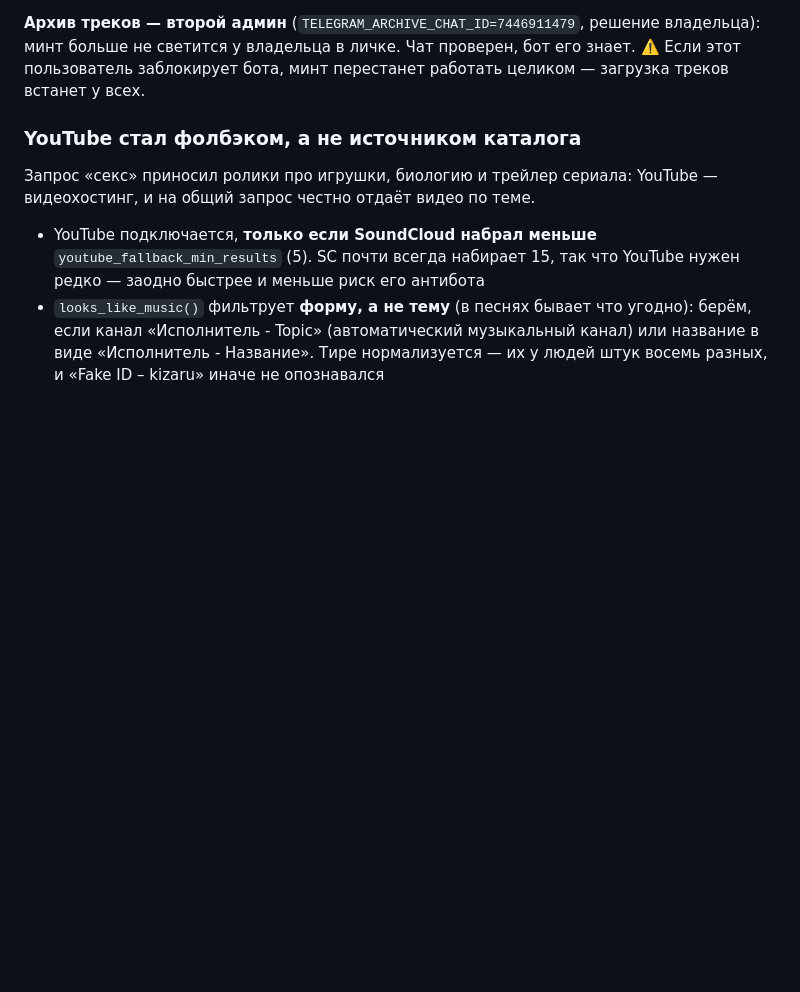
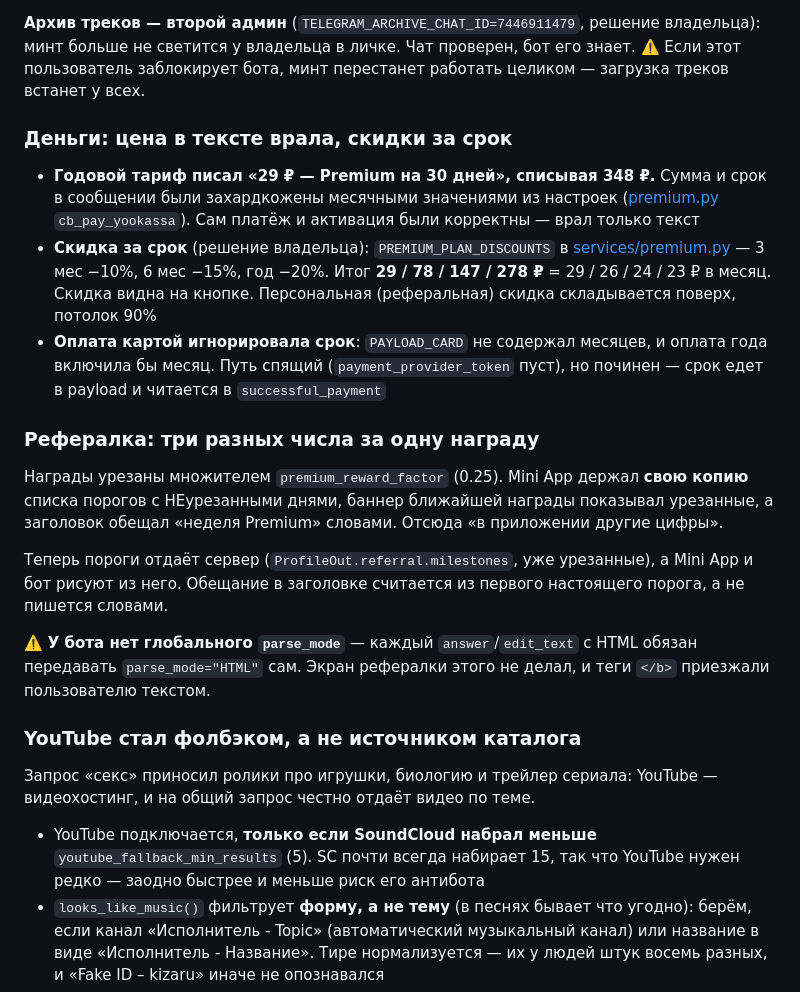
Before and after one commit to Mysterio3-8/telegram_music, a Markdown page: CLAUDE.md, the part around the change. GitHub-like rendering; blank space fills up the shorter version.

Commit message:
docs: чекпоинт — цена тарифа, скидки за срок, рефералка из одного источника

```diff
--- a/CLAUDE.md
+++ b/CLAUDE.md
@@ -221,6 +221,35 @@ refused**. SoundCloud ходил только через них, поэтому
 владельца): минт больше не светится у владельца в личке. Чат проверен, бот его
 знает. ⚠️ Если этот пользователь заблокирует бота, минт перестанет работать
 целиком — загрузка треков встанет у всех.
+
+### Деньги: цена в тексте врала, скидки за срок
+
+- **Годовой тариф писал «29 ₽ — Premium на 30 дней», списывая 348 ₽.** Сумма и
+  срок в сообщении были захардкожены месячными значениями из настроек
+  ([premium.py](app/handlers/premium.py) `cb_pay_yookassa`). Сам платёж и активация
+  были корректны — врал только текст
+- **Скидка за срок** (решение владельца): `PREMIUM_PLAN_DISCOUNTS` в
+  [services/premium.py](app/services/premium.py) — 3 мес −10%, 6 мес −15%, год −20%.
+  Итог **29 / 78 / 147 / 278 ₽** = 29 / 26 / 24 / 23 ₽ в месяц. Скидка видна на кнопке.
+  Персональная (реферальная) скидка складывается поверх, потолок 90%
+- **Оплата картой игнорировала срок**: `PAYLOAD_CARD` не содержал месяцев, и оплата
+  года включила бы месяц. Путь спящий (`payment_provider_token` пуст), но починен —
+  срок едет в payload и читается в `successful_payment`
+
+### Рефералка: три разных числа за одну награду
+
+Награды урезаны множителем `premium_reward_factor` (0.25). Mini App держал **свою
+копию** списка порогов с НЕурезанными днями, баннер ближайшей награды показывал
+урезанные, а заголовок обещал «неделя Premium» словами. Отсюда «в приложении
+другие цифры».
+
+Теперь пороги отдаёт сервер (`ProfileOut.referral.milestones`, уже урезанные), а
+Mini App и бот рисуют из него. Обещание в заголовке считается из первого настоящего
+порога, а не пишется словами.
+
+⚠️ **У бота нет глобального `parse_mode`** — каждый `answer`/`edit_text` с HTML
+обязан передавать `parse_mode="HTML"` сам. Экран рефералки этого не делал, и теги
+`</b>` приезжали пользователю текстом.
 
 ### YouTube стал фолбэком, а не источником каталога
 
```
